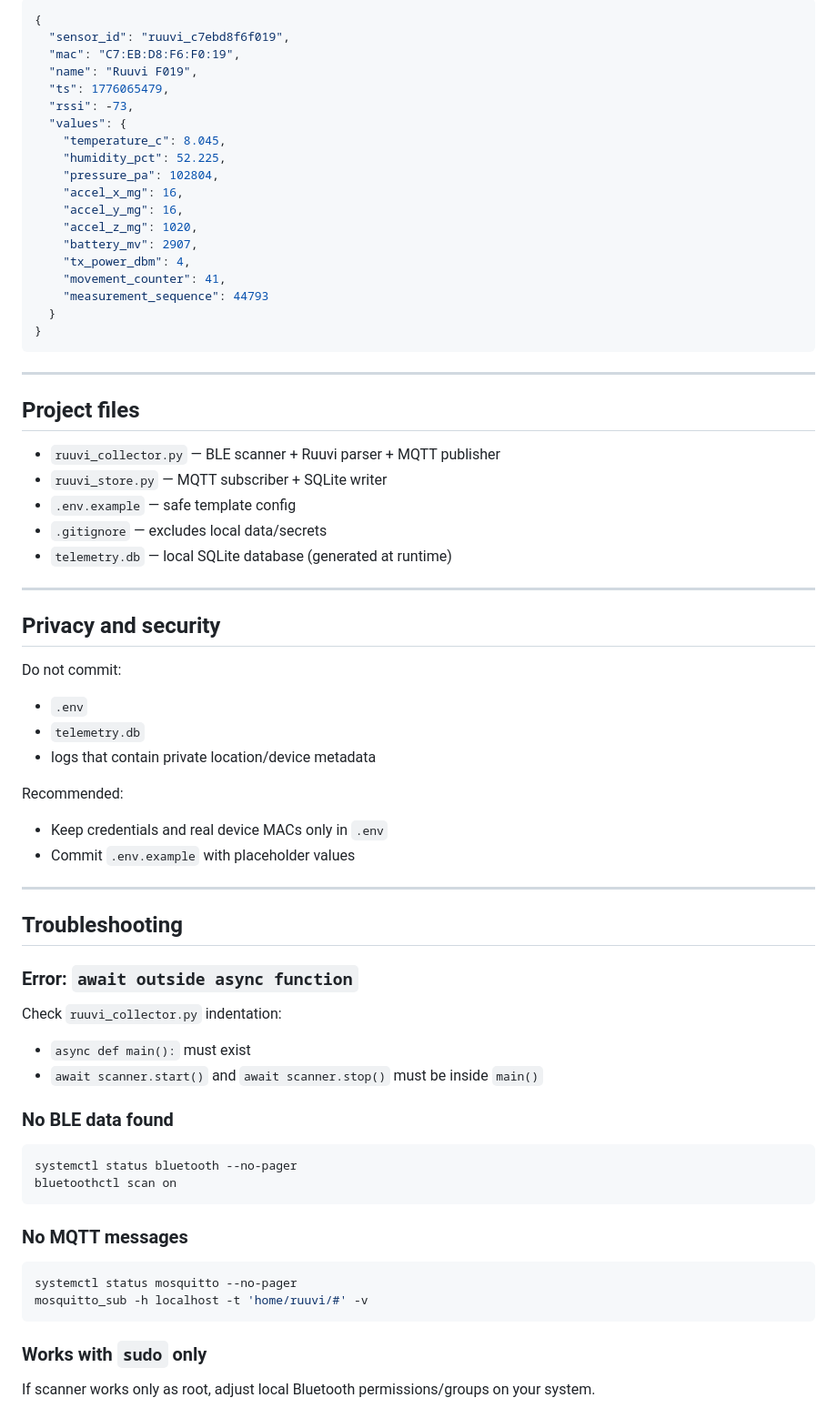
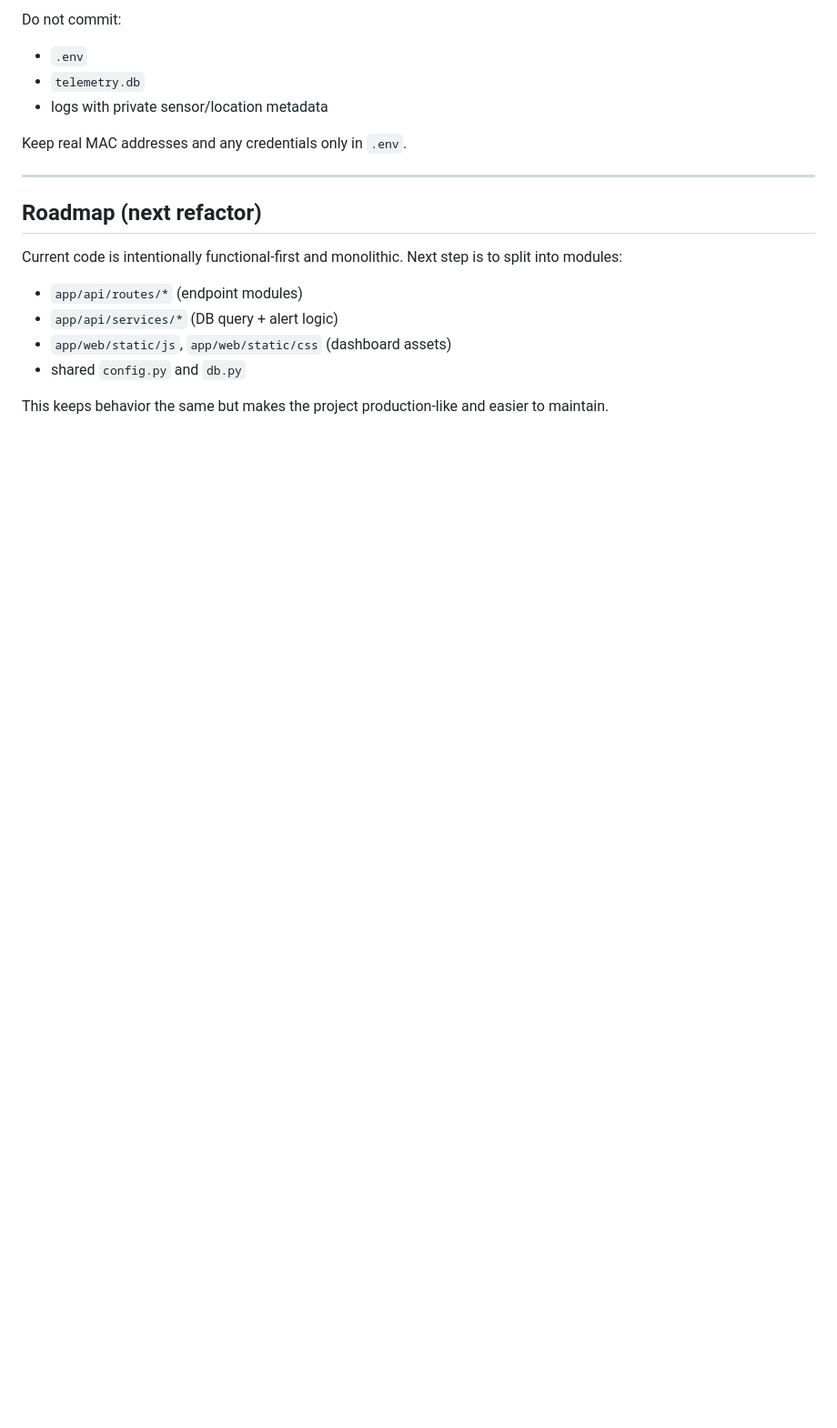
Before and after one commit to villepekkaa/smarthome, a Markdown page: README.md, the part around one of its changes. Shown at 91% size. Drawn GitHub-style; blank space fills up the shorter version.

````diff
--- a/README.md
+++ b/README.md
@@ -156,70 +137,20 @@ sqlite3 telemetry.db "select sensor_id,max(ts) as last_ts from telemetry group b
 
-```json
-{
-  "sensor_id": "ruuvi_c7ebd8f6f019",
-  "mac": "C7:EB:D8:F6:F0:19",
-  "name": "Ruuvi F019",
-  "ts": 1776065479,
-  "rssi": -73,
-  "values": {
-    "temperature_c": 8.045,
-    "humidity_pct": 52.225,
-    "pressure_pa": 102804,
-    "accel_x_mg": 16,
-    "accel_y_mg": 16,
-    "accel_z_mg": 1020,
-    "battery_mv": 2907,
-    "tx_power_dbm": 4,
-    "movement_counter": 41,
-    "measurement_sequence": 44793
-  }
-}
-```
+Do not commit:
+- `.env`
+- `telemetry.db`
+- logs with private sensor/location metadata
+
+Keep real MAC addresses and any credentials only in `.env`.
 
 ---
 
-## Project files
+## Roadmap (next refactor)
 
-- `ruuvi_collector.py` — BLE scanner + Ruuvi parser + MQTT publisher
-- `ruuvi_store.py` — MQTT subscriber + SQLite writer
-- `.env.example` — safe template config
-- `.gitignore` — excludes local data/secrets
-- `telemetry.db` — local SQLite database (generated at runtime)
+Current code is intentionally functional-first and monolithic. Next step is to split into modules:
 
----
+- `app/api/routes/*` (endpoint modules)
+- `app/api/services/*` (DB query + alert logic)
+- `app/web/static/js`, `app/web/static/css` (dashboard assets)
+- shared `config.py` and `db.py`
 
-## Privacy and security
-
-Do not commit:
-
-- `.env`
-- `telemetry.db`
-- logs that contain private location/device metadata
-
-Recommended:
-- Keep credentials and real device MACs only in `.env`
-- Commit `.env.example` with placeholder values
-
----
-
-## Troubleshooting
-
-### Error: `await outside async function`
-Check `ruuvi_collector.py` indentation:
-- `async def main():` must exist
-- `await scanner.start()` and `await scanner.stop()` must be inside `main()`
-
-### No BLE data found
-```bash
-systemctl status bluetooth --no-pager
-bluetoothctl scan on
-```
-
-### No MQTT messages
-```bash
-systemctl status mosquitto --no-pager
-mosquitto_sub -h localhost -t 'home/ruuvi/#' -v
-```
-
-### Works with `sudo` only
-If scanner works only as root, adjust local Bluetooth permissions/groups on your system.
+This keeps behavior the same but makes the project production-like and easier to maintain.
````
Also changed, not shown: other parts of README.md (+62 -81 lines).
